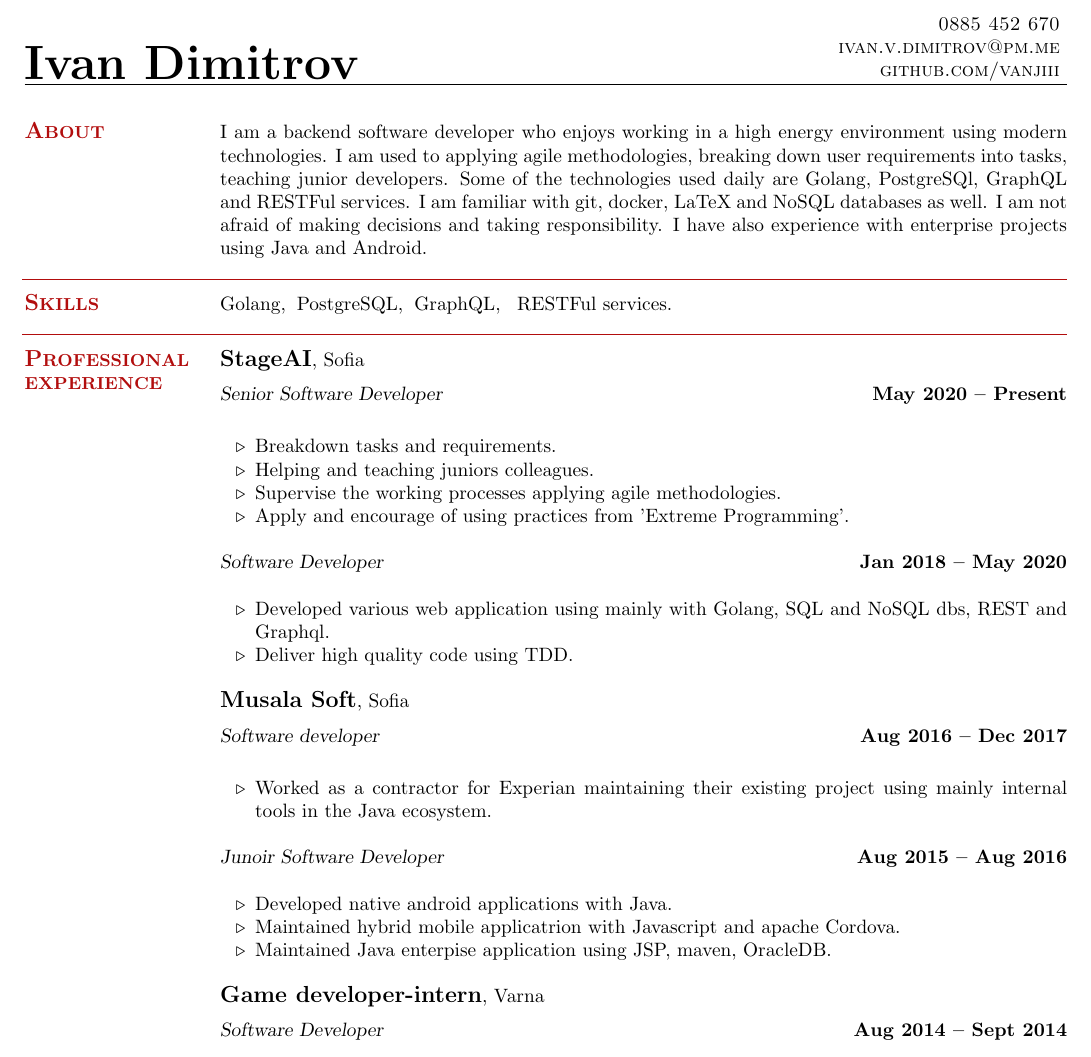
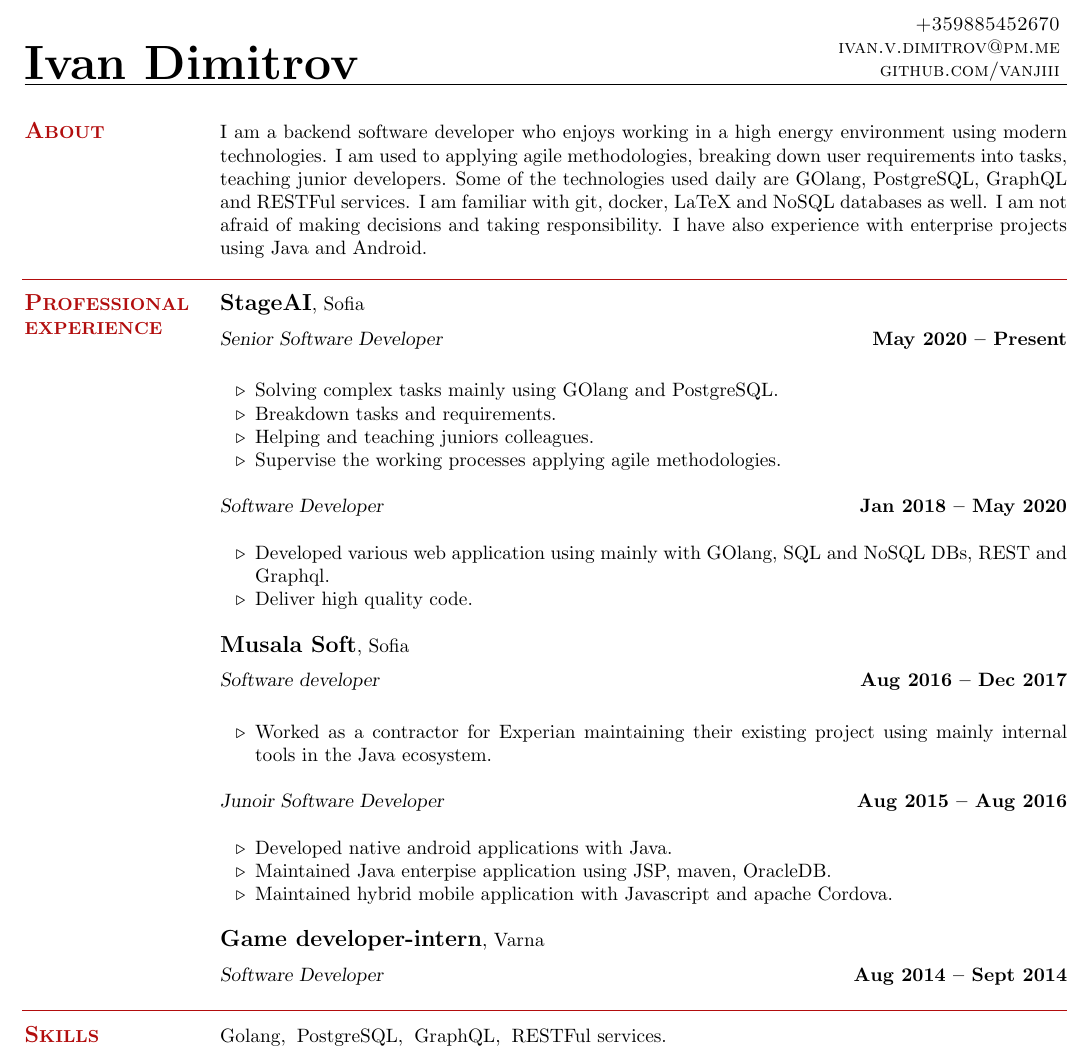
Before and after one commit to vanjiii/resume, a LaTeX CV (resume.tex): part of the page, cut at the place of the change. Compiled offline with pdfLaTeX.

Commit message:
Improve and rearrange a bit

```diff
--- a/resume.tex
+++ b/resume.tex
@@ -1,85 +1,96 @@
-% Chris Gibson's Resume
-% URL:
+% Ivan Dimitrov's Resume
 %
-% Based on resume tex file by Kamil Wojcicki
+% Preferred Structure:
+% - Work experience: current company and title.
+% - Languages and technologies that you are proficient with.
+% - Education details: these become less relevant over time. With a few years’ experience, they can still be good indicators. After multiple jobs or decades, consider moving this lower down.
+% - Extracurricular things like patents, publications, talks, and standout open source contributions.
+% - Certifications. This one is interesting. Companies hiring for generalists don’t usually care, especially if it’s not an industry-wide recognized certification. Agencies and more “traditional” companies could give it some weight, though.
+% - Personal projects. The more experience you have, the less important these become. Standout contributions, especially to popular projects, could be an exception. Still, they rarely weigh more than your work experience.
+% - Interests: these can be a starting point for the conversation on an onsite interview, and they make your resume more personal.
+%
+%
+% Based on resume tex file by Chris Gibson
 % URL: http://linux.dsplabs.com.au/resume-writing-example-latex-template-linux-curriculum-vitae-professional-cv-layout-format-text-p54/
 
 \documentclass[margin,line]{resume}
-
 \usepackage{graphicx}
-
 \begin{document}
 
 \name{\Huge Ivan Dimitrov}
 {
-	\sc
-    \hfill 0885 452 670		  \vspace{0mm}\\\vspace{0mm}%
+    \sc
+    \hfill +359885452670		\vspace{0mm}\\\vspace{0mm}%
     \hfill ivan.v.dimitrov@pm.me        \vspace{0mm}\\\vspace{0mm}%
     \hfill github.com/vanjiii		\vspace{0mm}\\\vspace{-10mm}%
 }
 
 \begin{resume}
-
 \vspace{1mm}
 
+%__________________________________________________________________________________________________________________
+% Interests
+\section{\mysidestyle\textbf{\large{A}\small{BOUT}}}
+
+    I am a backend software developer who enjoys working in a high
+    energy environment using modern technologies. I am used to
+    applying agile methodologies, breaking down user requirements into
+    tasks, teaching junior developers. Some of the technologies used
+    daily are GOlang, PostgreSQL, GraphQL and RESTFul services. I am
+    familiar with git, docker, LaTeX and NoSQL databases as well. I am
+    not afraid of making decisions and taking responsibility. I have
+    also experience with enterprise projects using Java and Android.
+
+\sectionline%
+
     %__________________________________________________________________________________________________________________
-    % Interests
-    \section{\mysidestyle \textbf{\large{A}\small{BOUT}}}
+    % Professional Experience
+    \section{\mysidestyle\textbf{\large{P}\small{ROFESSIONAL\\EXPERIENCE}}}
 
-    I am a backend software developer who enjoys working in a high energy environment using modern technologies. I am used to applying agile methodologies, breaking down user requirements into tasks, teaching junior developers. Some of the technologies used daily are Golang, PostgreSQl, GraphQL and RESTFul services. I am familiar with git, docker, LaTeX and NoSQL databases as well. I am not afraid of making decisions and taking responsibility. I have also experience with enterprise projects using Java and Android.
+    \textbf{\listing{StageAI}}, Sofia \vspace{2mm}\\\vspace{1mm}%
+    \textsl{Senior Software Developer} \hfill \textbf{May 2020 {--} Present}\\
+    \begin{list2}
+        \item Solving complex tasks mainly using GOlang and PostgreSQL.\@
+        \item Breakdown tasks and requirements.
+        \item Helping and teaching juniors colleagues.
+	\item Supervise the working processes applying agile methodologies.
+    \end{list2}
 
-\sectionline
+    \textsl{Software Developer} \hfill \textbf{Jan 2018 {--} May 2020}\\
+    \begin{list2}
+        \item Developed various web application using mainly with
+          GOlang, SQL and NoSQL DBs, REST and Graphql.
+	\item Deliver high quality code.\@
+    \end{list2}
+
+    \textbf{\listing{Musala Soft}}, Sofia \vspace{2mm}\\\vspace{1mm}%
+    \textsl{Software developer} \hfill \textbf{Aug 2016 {--} Dec 2017}\\
+    \begin{list2}
+        \item Worked as a contractor for Experian maintaining their
+          existing project using mainly internal tools in the Java
+          ecosystem.
+    \end{list2}
+
+    \textsl{Junoir Software Developer} \hfill \textbf{Aug 2015 {--} Aug 2016}\\
+    \begin{list2}
+        \item Developed native android applications with Java.
+	\item Maintained Java enterpise application using JSP, maven, OracleDB.\@
+        \item Maintained hybrid mobile application with Javascript and apache Cordova.
+    \end{list2}
+
+    \textbf{\listing{Game developer{-}intern}}, Varna \vspace{2mm}\\\vspace{1mm}%
+    \textsl{Software Developer} \hfill \textbf{Aug 2014 {--} Sept 2014}
+
+
+\sectionline%
 
     %__________________________________________________________________________________________________________________
     % Computer Skills
-    \section{\mysidestyle \textbf{\large{S}\small{KILLS}}}
+    \section{\mysidestyle\textbf{\large{S}\small{KILLS}}}
 
-    Golang,\hspace{2mm}PostgreSQL,\hspace{2mm}GraphQL,\hspace{3mm}RESTFul services.
+    Golang,\hspace{2mm}PostgreSQL,\hspace{2mm}GraphQL,\hspace{2mm}RESTFul services.
 
-\sectionline
-
-    %__________________________________________________________________________________________________________________
-    % Professional Experience
-    \section{\mysidestyle \textbf{\large{P}\small{ROFESSIONAL\\EXPERIENCE}}}
-
-    % Zoox Engineering Manager
-    \textbf{\listing StageAI}, Sofia \vspace{2mm}\\\vspace{1mm}%
-    \textsl{Senior Software Developer} \hfill \textbf{May 2020 -- Present}\\
-    \begin{list2}
-        \item Breakdown tasks and requirements.
-        \item Helping and teaching juniors colleagues.
-	\item Supervise the working processes applying agile methodologies.
-	\item Apply and encourage of using practices from 'Extreme Programming'.
-    \end{list2}
-
-    % Zoox Software Developer
-    \textsl{Software Developer} \hfill \textbf{Jan 2018 -- May 2020}\\
-    \begin{list2}
-        \item Developed various web application using mainly with Golang, SQL and NoSQL dbs, REST and Graphql.
-	\item Deliver high quality code using TDD.
-    \end{list2}
-
-    % Zoox Engineering Manager
-    \textbf{\listing Musala Soft}, Sofia \vspace{2mm}\\\vspace{1mm}%
-    \textsl{Software developer} \hfill \textbf{Aug 2016 -- Dec 2017}\\
-    \begin{list2}
-        \item Worked as a contractor for Experian maintaining their existing project using mainly internal tools in the Java ecosystem.
-    \end{list2}
-
-    % Zoox Software Developer
-    \textsl{Junoir Software Developer} \hfill \textbf{Aug 2015 -- Aug 2016}\\
-    \begin{list2}
-        \item Developed native android applications with Java.
-        \item Maintained hybrid mobile applicatrion with Javascript and apache Cordova.
-	\item Maintained Java enterpise application using JSP, maven, OracleDB.
-    \end{list2}
-
-    % CreateSpace
-	\textbf{\listing Game developer{-}intern}, Varna \vspace{2mm}\\\vspace{1mm}%
-    \textsl{Software Developer} \hfill \textbf{Aug 2014 -- Sept 2014}
-
-
-\sectionline
+\sectionline%
 
     %__________________________________________________________________________________________________________________
     % Education
```
Also changed, not shown: resume.pdf, resume.tex (12 more changed lines), 2 other files.
